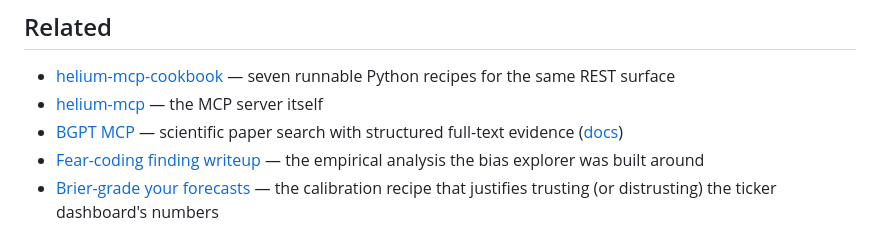
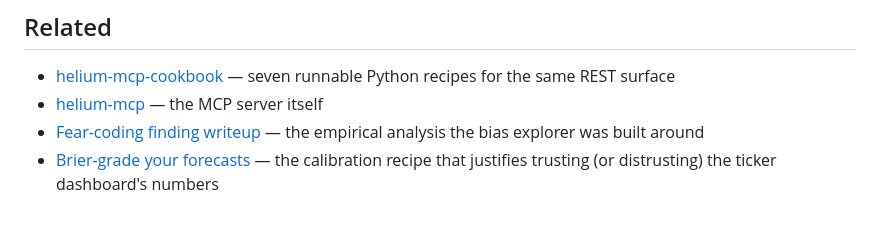
Before and after one commit to connerlambden/helium-news-explorer, a Markdown page: README.md, the part around the change. GitHub-like rendering.

Commit message:
Revert BGPT cross-link
Co-authored-by: Cursor <cursoragent@cursor.com>

```diff
--- a/README.md
+++ b/README.md
@@ -53,7 +53,6 @@ That's it.
 
 - [helium-mcp-cookbook](https://github.com/connerlambden/helium-mcp-cookbook) — seven runnable Python recipes for the same REST surface
 - [helium-mcp](https://github.com/connerlambden/helium-mcp) — the MCP server itself
-- [BGPT MCP](https://github.com/connerlambden/bgpt-mcp) — scientific paper search with structured full-text evidence ([docs](https://bgpt.pro/mcp/))
 - [Fear-coding finding writeup](https://dev.to/connerlambden/fear-coding-in-160-news-sources-correlates-085-with-political-extremism-and-only-008-with-45n2) — the empirical analysis the bias explorer was built around
 - [Brier-grade your forecasts](https://dev.to/connerlambden/how-to-brier-grade-your-own-ml-option-pricing-forecasts-in-40-lines-of-python-1eii) — the calibration recipe that justifies trusting (or distrusting) the ticker dashboard's numbers
 
```
